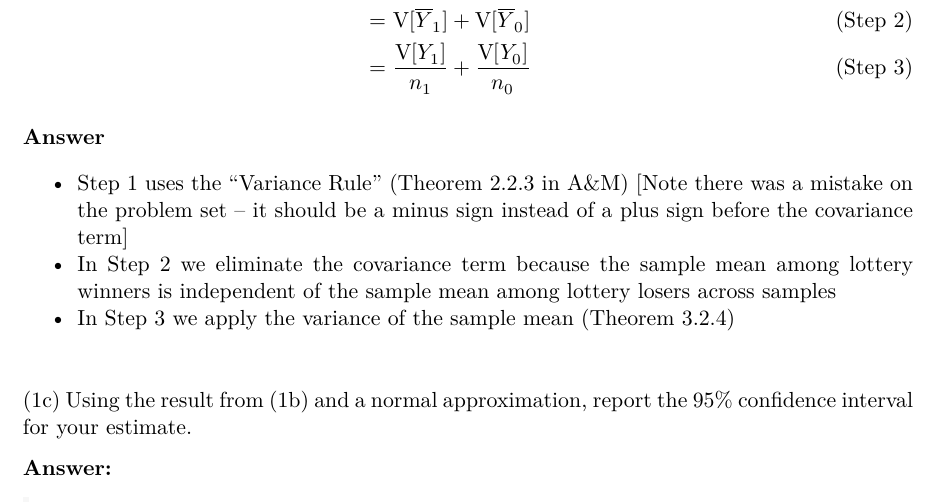
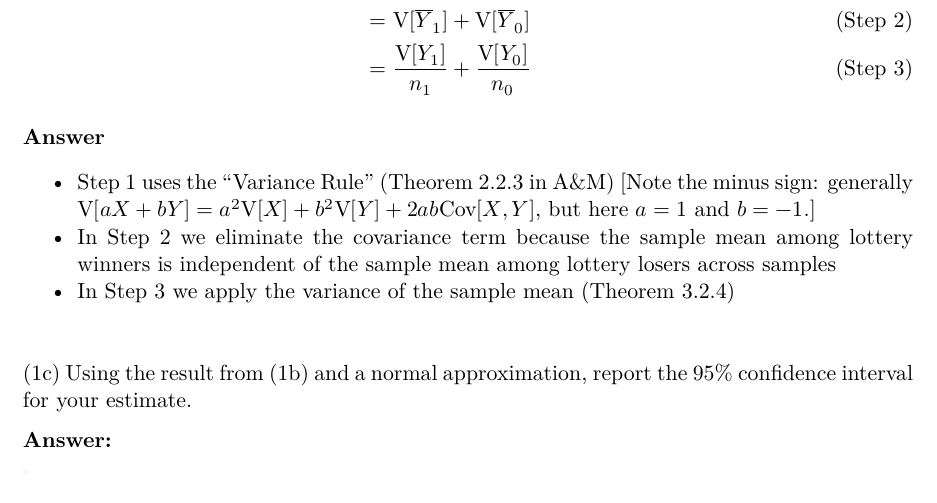
Before and after one commit to UChicago-pol-methods/IntroQSS-F24, a Quarto document (assignments/ps7_2024_inference_solutions.qmd): part of page 3 of 9, cut so that both start at the same text. The pictures show the output file assignments/ps7_2024_inference_solutions.pdf that the author committed with the source.

Commit message:
explaining variance rule better

```diff
--- a/assignments/ps7_2024_inference_solutions.qmd
+++ b/assignments/ps7_2024_inference_solutions.qmd
@@ -65,7 +65,7 @@ Letting $n_1$ be the number of lottery winners and $n_0$ be the number of lotter
 
 **Answer**
 
-- Step 1 uses the "Variance Rule" (Theorem 2.2.3 in A&M) [Note there was a mistake on the problem set -- it should be a minus sign instead of a plus sign before the covariance term]
+- Step 1 uses the "Variance Rule" (Theorem 2.2.3 in A&M) [Note the minus sign: generally $\V[aX + bY] = a^2\V[X] + b^2\V[Y] + 2ab\text{Cov}[X, Y]$, but here $a = 1$ and $b = -1$.]
 - In Step 2 we eliminate the covariance term because the sample mean among lottery winners is independent of the sample mean among lottery losers across samples
 - In Step 3 we apply the variance of the sample mean (Theorem 3.2.4)
 
```
Also changed, not shown: assignments/ps7_2024_inference_solutions.pdf.
